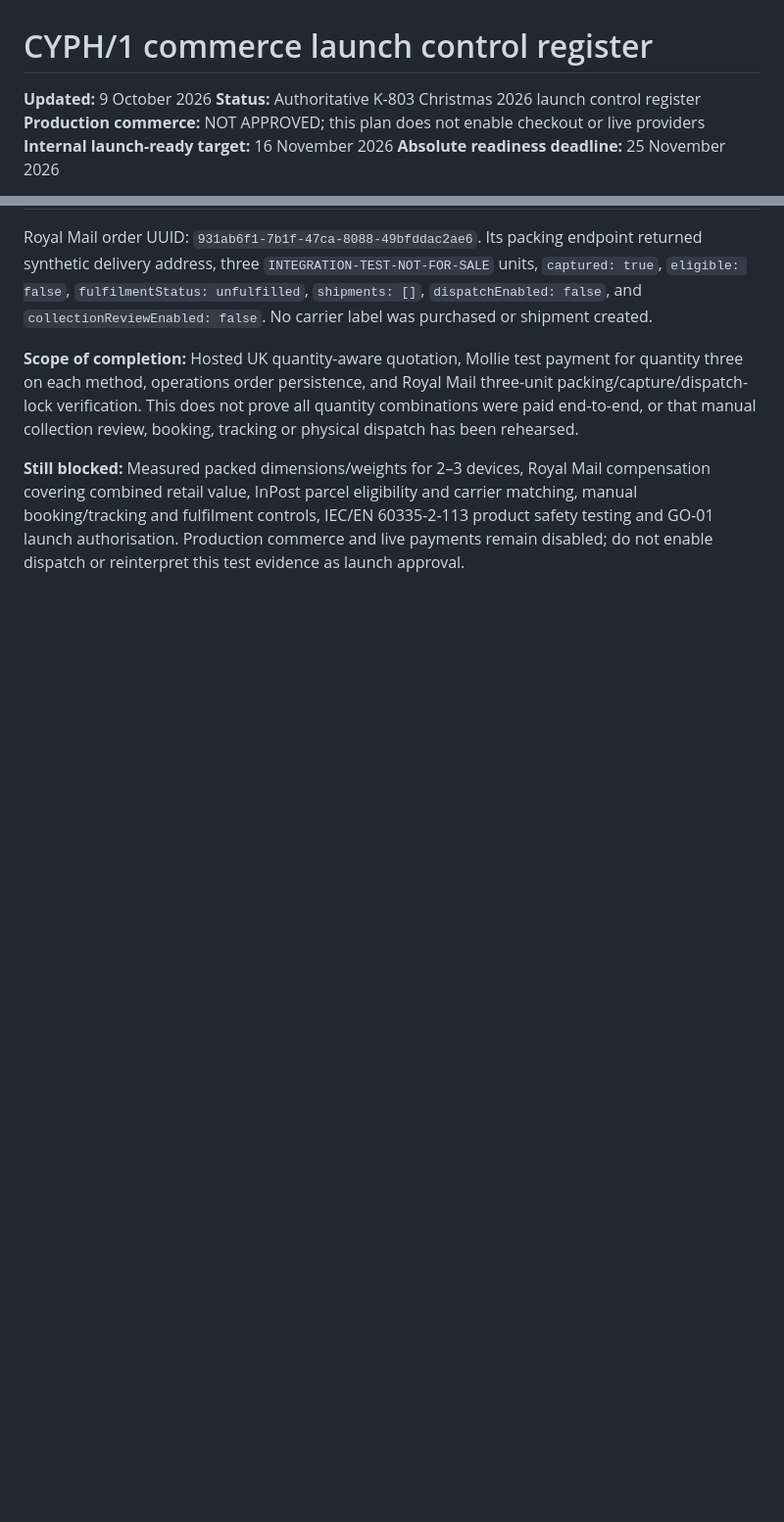
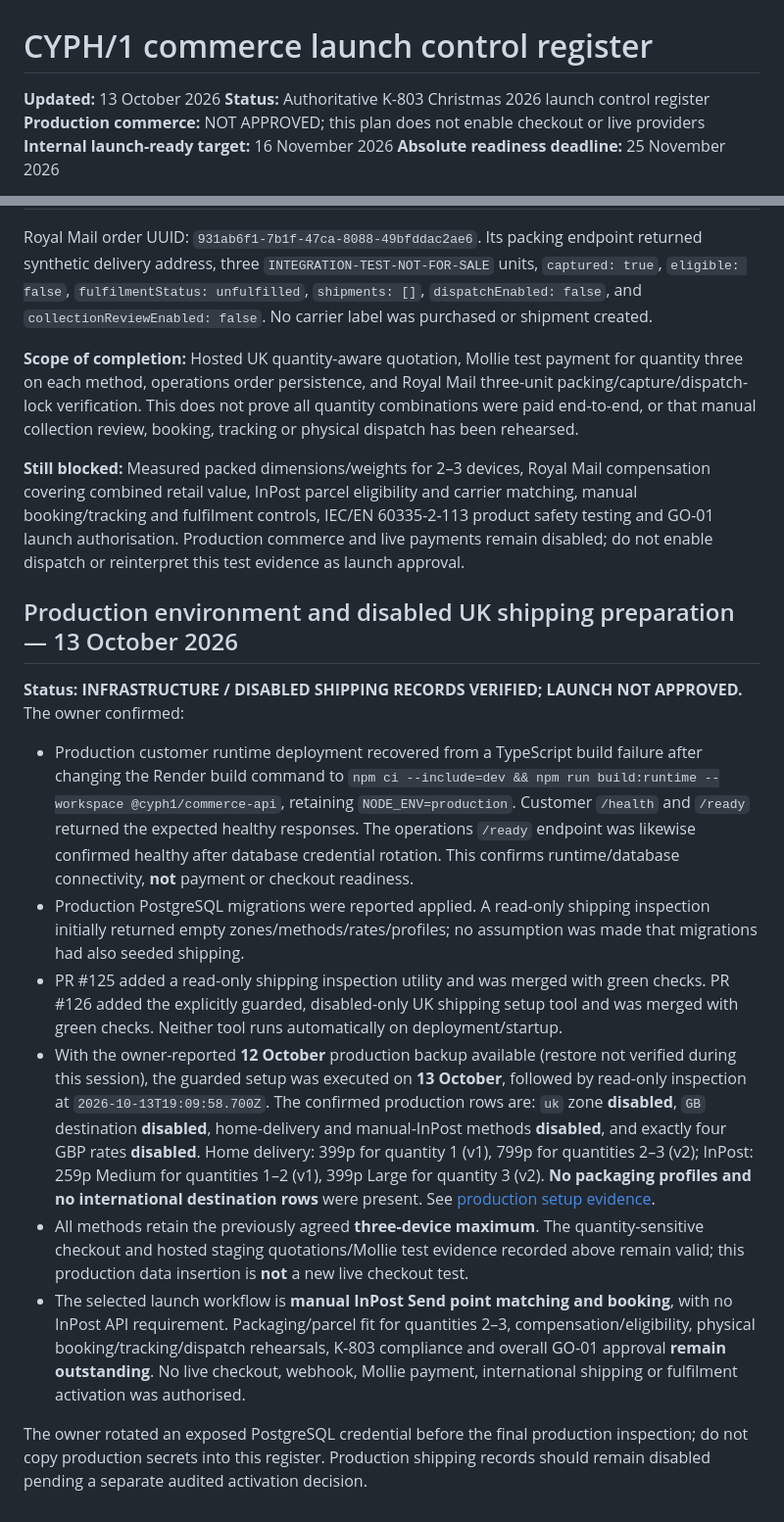
Before and after one commit to rk96884/CYPH1, a Markdown page: docs/operations/COMMERCE-LAUNCH-READINESS.md, 2 parts joined by grey strips. Shown at 98% size. GitHub-like rendering; blank space fills up the shorter version.

Commit message:
Record 13 October production shipping and runtime verification

```diff
--- a/docs/operations/COMMERCE-LAUNCH-READINESS.md
+++ b/docs/operations/COMMERCE-LAUNCH-READINESS.md
@@ -1,6 +1,6 @@
 # CYPH/1 commerce launch control register
 
-**Updated:** 9 October 2026
+**Updated:** 13 October 2026
 **Status:** Authoritative K-803 Christmas 2026 launch control register
 **Production commerce:** NOT APPROVED; this plan does not enable checkout or live providers
 **Internal launch-ready target:** 16 November 2026
@@ -512,3 +512,16 @@ Royal Mail order UUID: `931ab6f1-7b1f-47ca-8088-49bfddac2ae6`. Its packing endpo
 **Scope of completion:** Hosted UK quantity-aware quotation, Mollie test payment for quantity three on each method, operations order persistence, and Royal Mail three-unit packing/capture/dispatch-lock verification. This does not prove all quantity combinations were paid end-to-end, or that manual collection review, booking, tracking or physical dispatch has been rehearsed.
 
 **Still blocked:** Measured packed dimensions/weights for 2–3 devices, Royal Mail compensation covering combined retail value, InPost parcel eligibility and carrier matching, manual booking/tracking and fulfilment controls, IEC/EN 60335-2-113 product safety testing and GO-01 launch authorisation. Production commerce and live payments remain disabled; do not enable dispatch or reinterpret this test evidence as launch approval.
+
+## Production environment and disabled UK shipping preparation — 13 October 2026
+
+**Status: INFRASTRUCTURE / DISABLED SHIPPING RECORDS VERIFIED; LAUNCH NOT APPROVED.** The owner confirmed:
+
+- Production customer runtime deployment recovered from a TypeScript build failure after changing the Render build command to `npm ci --include=dev && npm run build:runtime --workspace @cyph1/commerce-api`, retaining `NODE_ENV=production`. Customer `/health` and `/ready` returned the expected healthy responses. The operations `/ready` endpoint was likewise confirmed healthy after database credential rotation. This confirms runtime/database connectivity, **not** payment or checkout readiness.
+- Production PostgreSQL migrations were reported applied. A read-only shipping inspection initially returned empty zones/methods/rates/profiles; no assumption was made that migrations had also seeded shipping.
+- PR #125 added a read-only shipping inspection utility and was merged with green checks. PR #126 added the explicitly guarded, disabled-only UK shipping setup tool and was merged with green checks. Neither tool runs automatically on deployment/startup.
+- With the owner-reported **12 October** production backup available (restore not verified during this session), the guarded setup was executed on **13 October**, followed by read-only inspection at `2026-10-13T19:09:58.700Z`. The confirmed production rows are: `uk` zone **disabled**, `GB` destination **disabled**, home-delivery and manual-InPost methods **disabled**, and exactly four GBP rates **disabled**. Home delivery: 399p for quantity 1 (v1), 799p for quantities 2–3 (v2); InPost: 259p Medium for quantities 1–2 (v1), 399p Large for quantity 3 (v2). **No packaging profiles and no international destination rows** were present. See [production setup evidence](PRODUCTION-UK-SHIPPING-SETUP.md).
+- All methods retain the previously agreed **three-device maximum**. The quantity-sensitive checkout and hosted staging quotations/Mollie test evidence recorded above remain valid; this production data insertion is **not** a new live checkout test.
+- The selected launch workflow is **manual InPost Send point matching and booking**, with no InPost API requirement. Packaging/parcel fit for quantities 2–3, compensation/eligibility, physical booking/tracking/dispatch rehearsals, K-803 compliance and overall GO-01 approval **remain outstanding**. No live checkout, webhook, Mollie payment, international shipping or fulfilment activation was authorised.
+
+The owner rotated an exposed PostgreSQL credential before the final production inspection; do not copy production secrets into this register. Production shipping records should remain disabled pending a separate audited activation decision.
```
